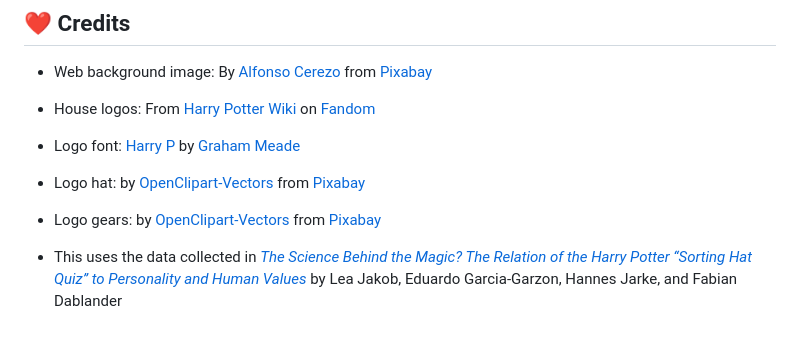
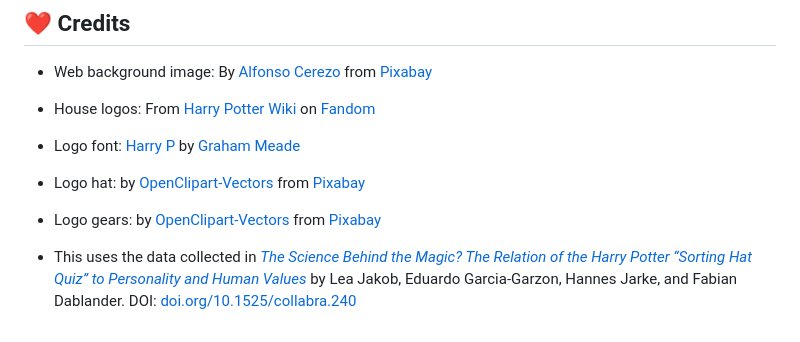
Before and after one commit to peprolinbot/classifying-hat, a Markdown page: README.md, the part around the change. GitHub-like rendering.

Commit message:
Cite DOI of the study

```diff
--- a/README.md
+++ b/README.md
@@ -85,4 +85,4 @@ This project is not endorsed by, directly affiliated with, maintained by, sponso
 
 - Logo gears: by [OpenClipart-Vectors](https://pixabay.com/users/openclipart-vectors-30363/) from [Pixabay](https://pixabay.com/vectors/cogwheel-gear-gearwheel-cog-145804/)
 
-- This uses the data collected in [_The Science Behind the Magic? The Relation of the Harry Potter “Sorting Hat Quiz” to Personality and Human Values_](https://online.ucpress.edu/collabra/article/5/1/31/113037/The-Science-Behind-the-Magic-The-Relation-of-the) by Lea Jakob, Eduardo Garcia-Garzon, Hannes Jarke, and Fabian Dablander
+- This uses the data collected in [_The Science Behind the Magic? The Relation of the Harry Potter “Sorting Hat Quiz” to Personality and Human Values_](https://doi.org/10.1525/collabra.240) by Lea Jakob, Eduardo Garcia-Garzon, Hannes Jarke, and Fabian Dablander. DOI: [doi.org/10.1525/collabra.240](https://doi.org/10.1525/collabra.240)
```
